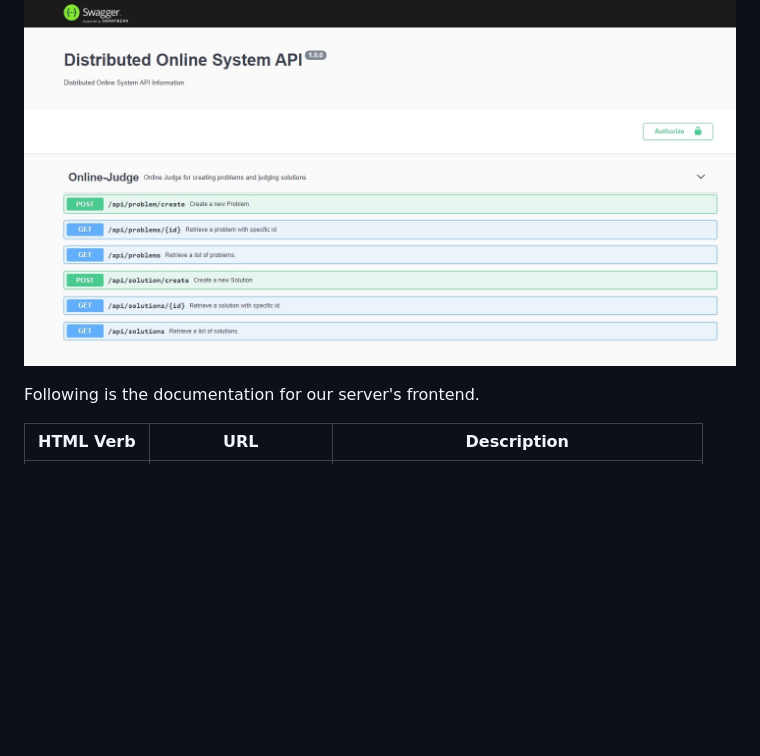
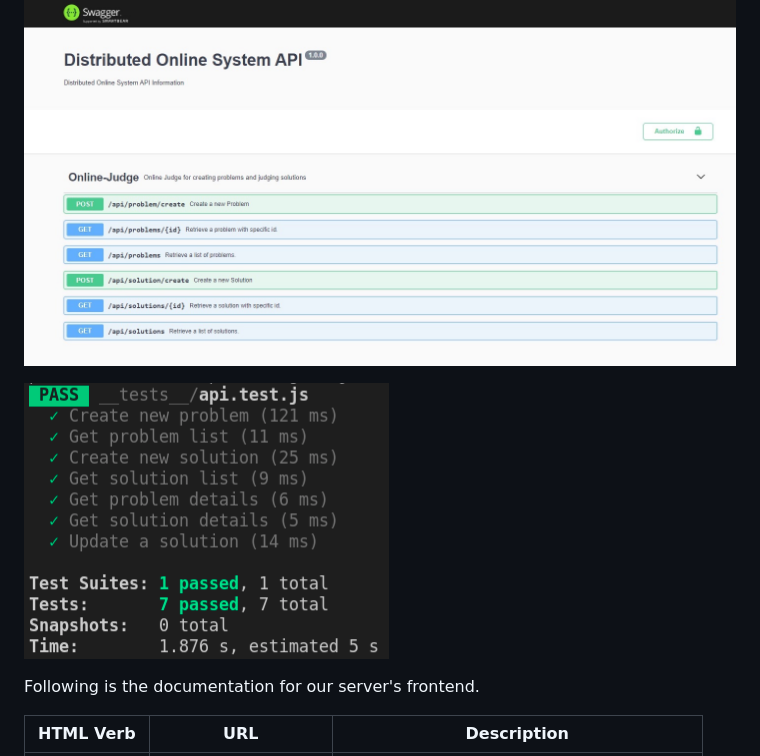
Before and after one commit to IU-MAP/project-distributed-online-judge, a Markdown page: README.md, the part around the change. Drawn GitHub-style; pictures changed too: images/test-screenshot.png (added); blank space fills up the shorter version.

```diff
--- a/README.md
+++ b/README.md
@@ -106,6 +106,8 @@ Once you have the server run on your machine (locally or using Docker), APIs are
 
 ![API Docs Screenshot](images/api-docs-screenshot.png)
 
+![API Test Screenshot](images/test-screenshot.png)
+
 Following is the documentation for our server's frontend.
 
 | HTML Verb | URL | Description |
```
Also changed, not shown: 4 other files.
